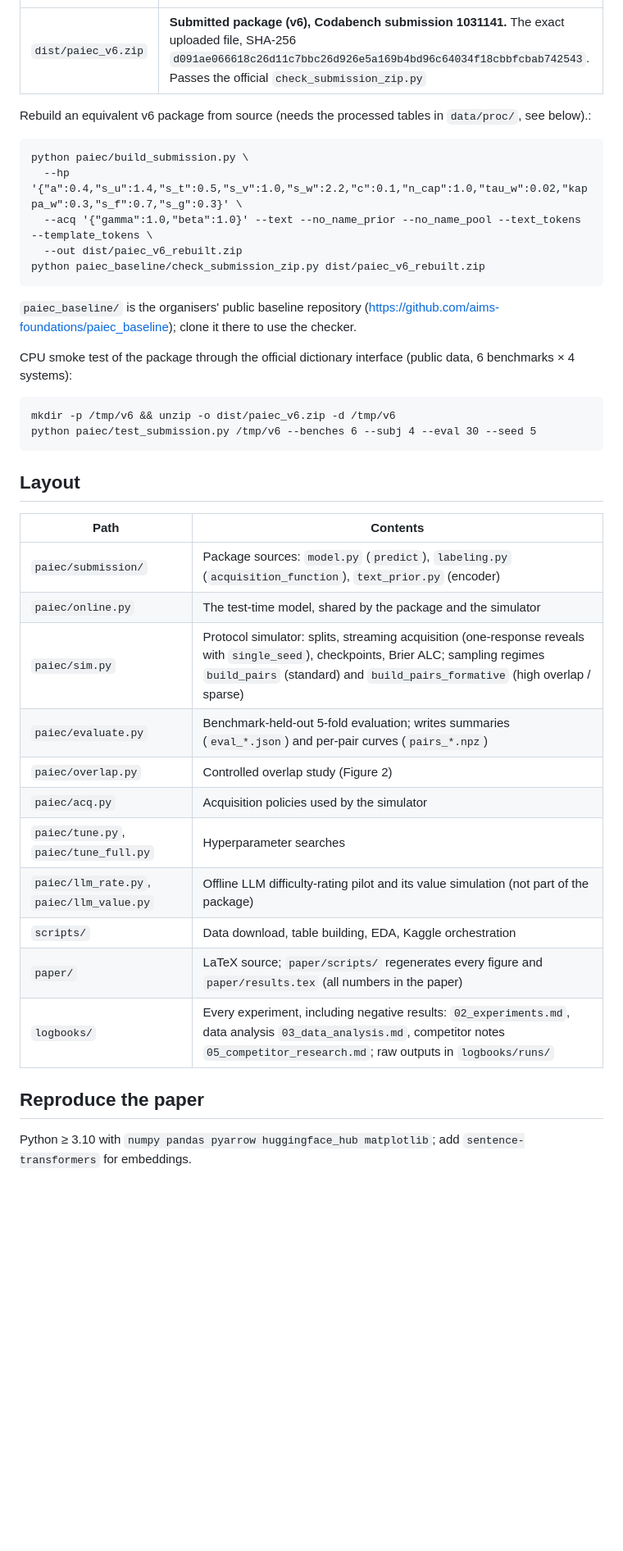
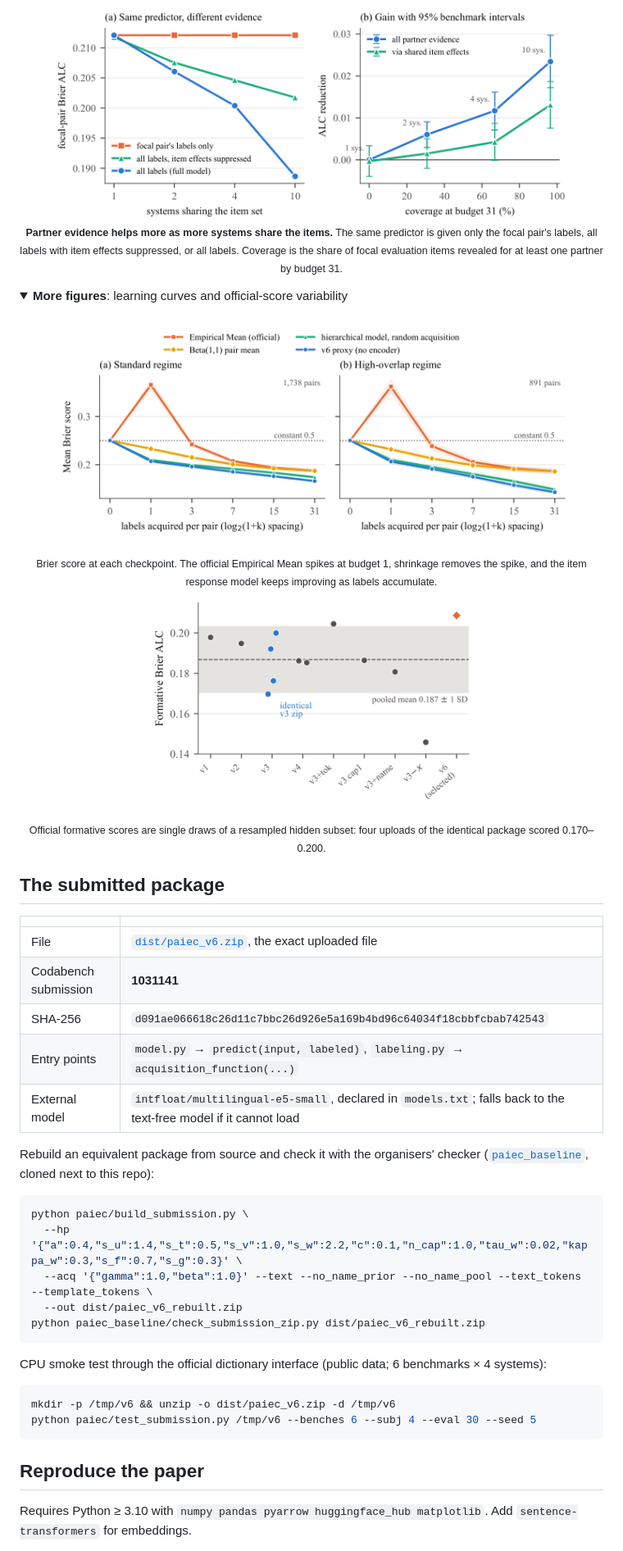
Before and after one commit to VaibhavKanojia3773/items-are-shared-paiec, a Markdown page: README.md, the part around one of its changes. Shown at 82% size. Rendered like a GitHub page; pictures changed too: assets/curves.png (added), assets/formative_noise.png (added), assets/overlap.png (added); folded sections open; blank space fills up the shorter version.

Commit message:
Add visual README with results, figures and reproduction guide

````diff
--- a/README.md
+++ b/README.md
@@ -12,39 +47,45 @@ At every call, the submission refits a test-time item response model on all reve
+<p align="center">
+  <img src="assets/overlap.png" width="88%" alt="Controlled overlap study: the gain from partner evidence grows with coverage."/>
+  <br/><sub><b>Partner evidence helps more as more systems share the items.</b> The same predictor is given only the focal pair's labels, all labels with item effects suppressed, or all labels. Coverage is the share of focal evaluation items revealed for at least one partner by budget 31.</sub>
+</p>
+
+<details>
+<summary><b>More figures</b>: learning curves and official-score variability</summary>
+<br/>
+<p align="center"><img src="assets/curves.png" width="88%" alt="Brier score at each checkpoint"/></p>
+<p align="center"><sub>Brier score at each checkpoint. The official Empirical Mean spikes at budget 1, shrinkage removes the spike, and the item response model keeps improving as labels accumulate.</sub></p>
+<p align="center"><img src="assets/formative_noise.png" width="55%" alt="Official formative scores"/></p>
+<p align="center"><sub>Official formative scores are single draws of a resampled hidden subset: four uploads of the identical package scored 0.170–0.200.</sub></p>
+</details>
+
+## The submitted package
+
+| | |
 |---|---|
-| `dist/paiec_v6.zip` | **Submitted package (v6), Codabench submission 1031141.** The exact uploaded file, SHA-256 `d091ae066618c26d11c7bbc26d926e5a169b4bd96c64034f18cbbfcbab742543`. Passes the official `check_submission_zip.py` |
+| File | [`dist/paiec_v6.zip`](dist/paiec_v6.zip), the exact uploaded file |
+| Codabench submission | **1031141** |
+| SHA-256 | `d091ae066618c26d11c7bbc26d926e5a169b4bd96c64034f18cbbfcbab742543` |
+| Entry points | `model.py` → `predict(input, labeled)`, `labeling.py` → `acquisition_function(...)` |
+| External model | `intfloat/multilingual-e5-small`, declared in `models.txt`; falls back to the text-free model if it cannot load |
 
-Rebuild an equivalent v6 package from source (needs the processed tables in `data/proc/`, see below).:
-```
+Rebuild an equivalent package from source and check it with the organisers' checker ([`paiec_baseline`](https://github.com/aims-foundations/paiec_baseline), cloned next to this repo):
+
+```bash
 python paiec/build_submission.py \
   --hp '{"a":0.4,"s_u":1.4,"s_t":0.5,"s_v":1.0,"s_w":2.2,"c":0.1,"n_cap":1.0,"tau_w":0.02,"kappa_w":0.3,"s_f":0.7,"s_g":0.3}' \
   --acq '{"gamma":1.0,"beta":1.0}' --text --no_name_prior --no_name_pool --text_tokens --template_tokens \
   --out dist/paiec_v6_rebuilt.zip
 python paiec_baseline/check_submission_zip.py dist/paiec_v6_rebuilt.zip
 ```
-`paiec_baseline/` is the organisers' public baseline repository (https://github.com/aims-foundations/paiec_baseline); clone it there to use the checker.
 
-CPU smoke test of the package through the official dictionary interface (public data, 6 benchmarks × 4 systems):
-```
+CPU smoke test through the official dictionary interface (public data; 6 benchmarks × 4 systems):
+
+```bash
 mkdir -p /tmp/v6 && unzip -o dist/paiec_v6.zip -d /tmp/v6
 python paiec/test_submission.py /tmp/v6 --benches 6 --subj 4 --eval 30 --seed 5
 ```
 
-## Layout
-
-| Path | Contents |
-|---|---|
-| `paiec/submission/` | Package sources: `model.py` (`predict`), `labeling.py` (`acquisition_function`), `text_prior.py` (encoder) |
-| `paiec/online.py` | The test-time model, shared by the package and the simulator |
-| `paiec/sim.py` | Protocol simulator: splits, streaming acquisition (one-response reveals with `single_seed`), checkpoints, Brier ALC; sampling regimes `build_pairs` (standard) and `build_pairs_formative` (high overlap / sparse) |
-| `paiec/evaluate.py` | Benchmark-held-out 5-fold evaluation; writes summaries (`eval_*.json`) and per-pair curves (`pairs_*.npz`) |
-| `paiec/overlap.py` | Controlled overlap study (Figure 2) |
-| `paiec/acq.py` | Acquisition policies used by the simulator |
-| `paiec/tune.py`, `paiec/tune_full.py` | Hyperparameter searches |
-| `paiec/llm_rate.py`, `paiec/llm_value.py` | Offline LLM difficulty-rating pilot and its value simulation (not part of the package) |
-| `scripts/` | Data download, table building, EDA, Kaggle orchestration |
-| `paper/` | LaTeX source; `paper/scripts/` regenerates every figure and `paper/results.tex` (all numbers in the paper) |
-| `logbooks/` | Every experiment, including negative results: `02_experiments.md`, data analysis `03_data_analysis.md`, competitor notes `05_competitor_research.md`; raw outputs in `logbooks/runs/` |
-
 ## Reproduce the paper
 
-Python ≥ 3.10 with `numpy pandas pyarrow huggingface_hub matplotlib`; add `sentence-transformers` for embeddings.
+Requires Python ≥ 3.10 with `numpy pandas pyarrow huggingface_hub matplotlib`. Add `sentence-transformers` for embeddings.
 
````
Also changed, not shown: other parts of README.md (+104 -37 lines), assets/overview.png (added), assets/paper_page1.png (added).
